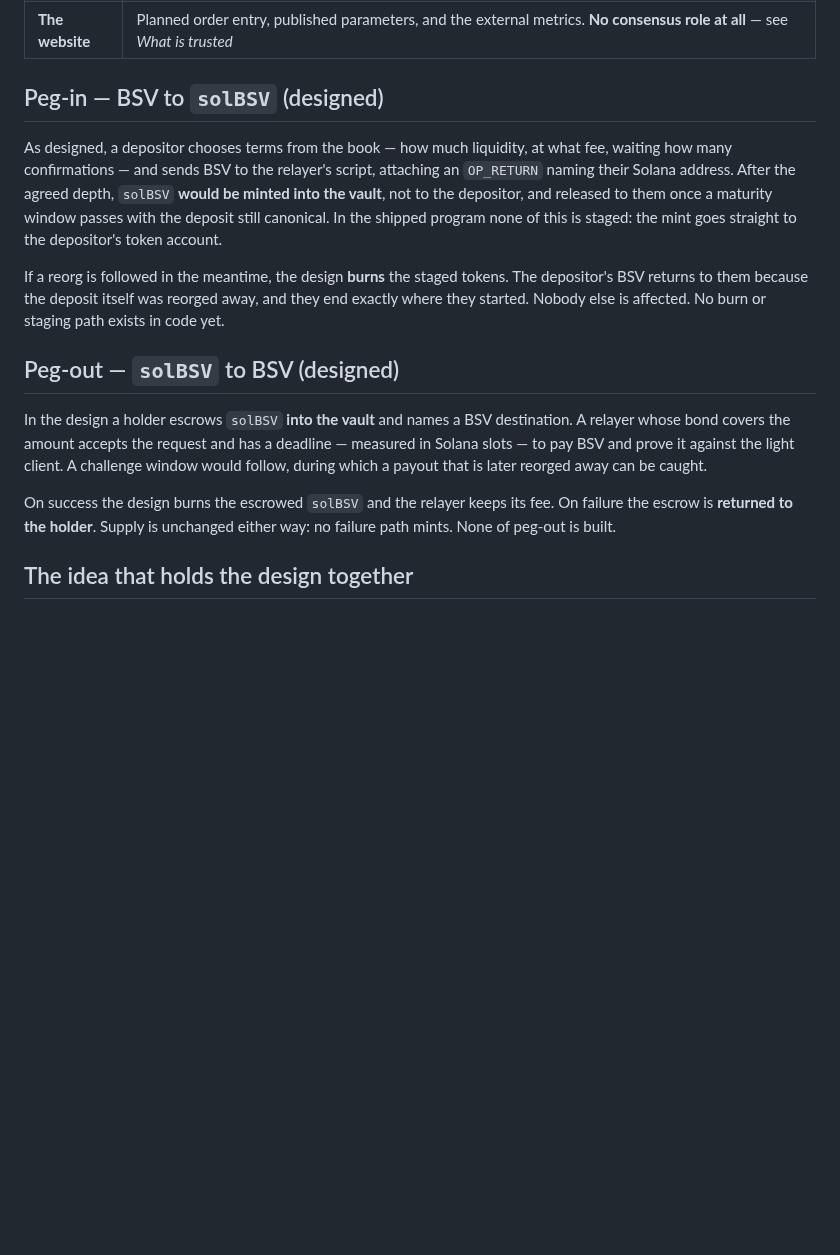
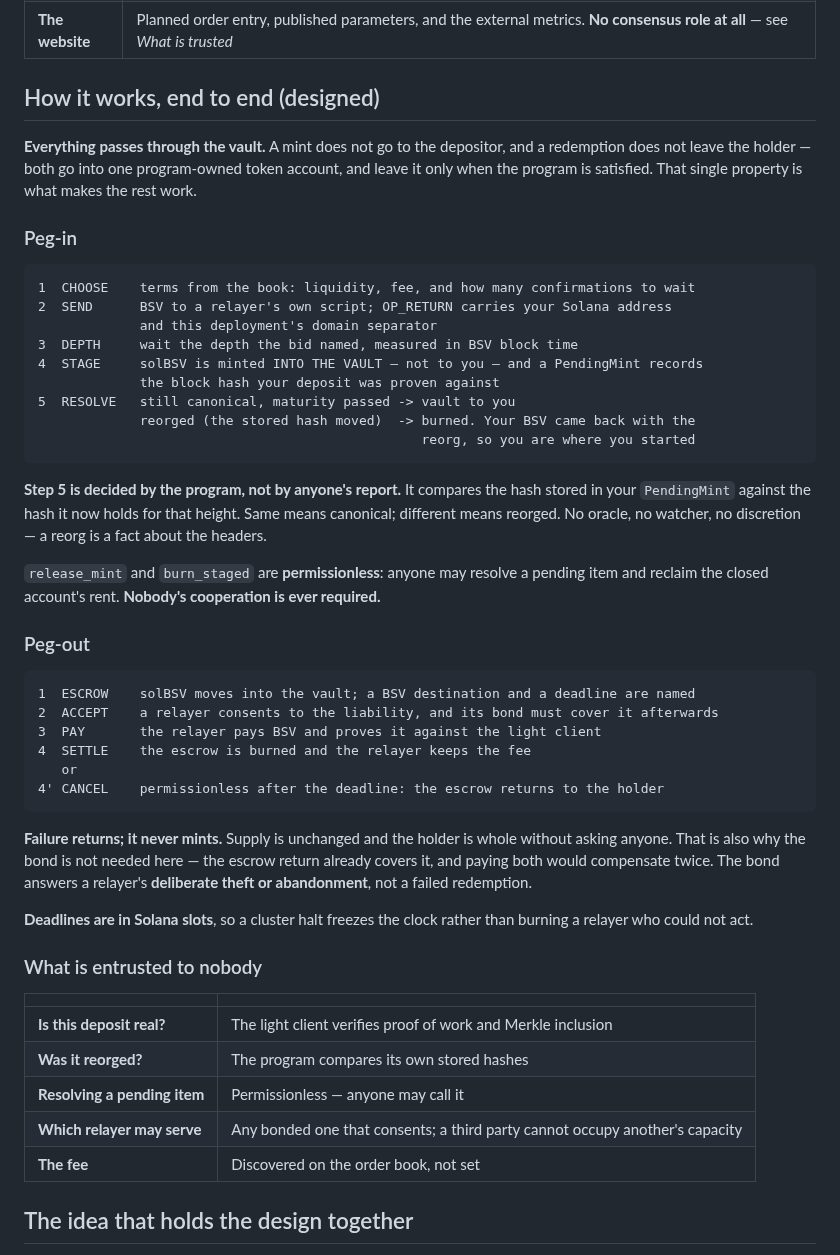
Before and after one commit to solbeam-bot/solbeam, a Markdown page: docs/13-summary.md, the part around the change. Drawn GitHub-style; blank space fills up the shorter version.

Commit message:
Rewrite the summary's flows end to end, with the vault
The summary described peg-in and peg-out as separate component walkthroughs. Now that
the vault is designed, both flows are rewritten at instruction level around it, since
the vault is what ties them together: a mint does not go to the depositor and a
redemption does not leave the holder, so both enter one program-owned account and
leave only when the program is satisfied. That single property gives reversibility
without a freeze authority, stops a fraudulent mint being sellable, and conserves
supply on failure.

The part worth reading is how peg-in step 5 is decided: the program compares the hash
stored in the depositor's PendingMint against the hash it now holds for that height.
Same means canonical, different means reorged. No oracle, no watcher, no discretion --
a reorg is a fact about the headers the program already stores.

Records that release_mint, burn_staged and cancel_reem are permissionless and why:
anyone may resolve a pending item and reclaim its rent, so no party's cooperation is
ever required.

And adds a short table of what is entrusted to nobody -- deposits, reorg detection,
resolution, relayer selection and the fee -- because that list is the actual claim the
design makes.

````diff
--- a/docs/13-summary.md
+++ b/docs/13-summary.md
@@ -64,29 +64,62 @@ Everything else in this document is a specification.
 | **Relayers** | A role, not a company. Anybody may run one. As designed, a relayer holds BSV, pays redemptions, and lodges a bond in `solBSV` that the program can seize. No relayer registry, `owed_R` or bond exists yet |
 | **The website** | Planned order entry, published parameters, and the external metrics. **No consensus role at all** — see *What is trusted* |
 
-## Peg-in — BSV to `solBSV` (designed)
+## How it works, end to end (designed)
 
-As designed, a depositor chooses terms from the book — how much liquidity, at what fee, waiting
-how many confirmations — and sends BSV to the relayer's script, attaching an `OP_RETURN` naming
-their Solana address. After the agreed depth, `solBSV` **would be minted into the vault**, not to
-the depositor, and released to them once a maturity window passes with the deposit still
-canonical. In the shipped program none of this is staged: the mint goes straight to the
-depositor's token account.
+**Everything passes through the vault.** A mint does not go to the depositor, and a redemption
+does not leave the holder — both go into one program-owned token account, and leave it only when
+the program is satisfied. That single property is what makes the rest work.
 
-If a reorg is followed in the meantime, the design **burns** the staged tokens. The depositor's
-BSV returns to them because the deposit itself was reorged away, and they end exactly where they
-started. Nobody else is affected. No burn or staging path exists in code yet.
+### Peg-in
 
-## Peg-out — `solBSV` to BSV (designed)
+```
+1  CHOOSE    terms from the book: liquidity, fee, and how many confirmations to wait
+2  SEND      BSV to a relayer's own script; OP_RETURN carries your Solana address
+             and this deployment's domain separator
+3  DEPTH     wait the depth the bid named, measured in BSV block time
+4  STAGE     solBSV is minted INTO THE VAULT — not to you — and a PendingMint records
+             the block hash your deposit was proven against
+5  RESOLVE   still canonical, maturity passed -> vault to you
+             reorged (the stored hash moved)  -> burned. Your BSV came back with the
+                                                 reorg, so you are where you started
+```
 
-In the design a holder escrows `solBSV` **into the vault** and names a BSV destination. A relayer
-whose bond covers the amount accepts the request and has a deadline — measured in Solana slots —
-to pay BSV and prove it against the light client. A challenge window would follow, during which a
-payout that is later reorged away can be caught.
+**Step 5 is decided by the program, not by anyone's report.** It compares the hash stored in your
+`PendingMint` against the hash it now holds for that height. Same means canonical; different means
+reorged. No oracle, no watcher, no discretion — a reorg is a fact about the headers.
 
-On success the design burns the escrowed `solBSV` and the relayer keeps its fee. On failure the
-escrow is **returned to the holder**. Supply is unchanged either way: no failure path mints. None
-of peg-out is built.
+`release_mint` and `burn_staged` are **permissionless**: anyone may resolve a pending item and
+reclaim the closed account's rent. **Nobody's cooperation is ever required.**
+
+### Peg-out
+
+```
+1  ESCROW    solBSV moves into the vault; a BSV destination and a deadline are named
+2  ACCEPT    a relayer consents to the liability, and its bond must cover it afterwards
+3  PAY       the relayer pays BSV and proves it against the light client
+4  SETTLE    the escrow is burned and the relayer keeps the fee
+   or
+4' CANCEL    permissionless after the deadline: the escrow returns to the holder
+```
+
+**Failure returns; it never mints.** Supply is unchanged and the holder is whole without asking
+anyone. That is also why the bond is not needed here — the escrow return already covers it, and
+paying both would compensate twice. The bond answers a relayer's **deliberate theft or
+abandonment**, not a failed redemption.
+
+**Deadlines are in Solana slots**, so a cluster halt freezes the clock rather than burning a
+relayer who could not act.
+
+### What is entrusted to nobody
+
+| | |
+|---|---|
+| **Is this deposit real?** | The light client verifies proof of work and Merkle inclusion |
+| **Was it reorged?** | The program compares its own stored hashes |
+| **Resolving a pending item** | Permissionless — anyone may call it |
+| **Which relayer may serve** | Any bonded one that consents; a third party cannot occupy another's capacity |
+| **The fee** | Discovered on the order book, not set |
+
 
 ## The idea that holds the design together
 
````
